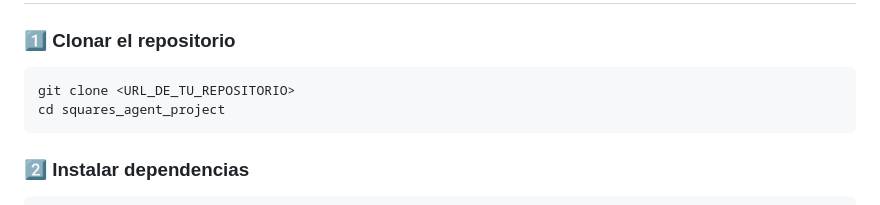
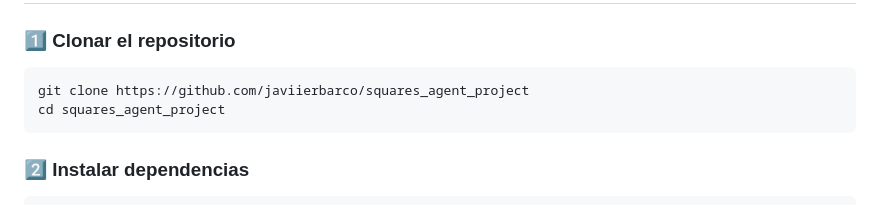
Before and after one commit to javiierbarco/squares_agent_project, a Markdown page: README.md, the part around the change. Drawn GitHub-style.

````diff
--- a/README.md
+++ b/README.md
@@ -60,7 +60,7 @@ squares_agent_project/
 
 ### 1️⃣ Clonar el repositorio
 ```bash
-git clone <URL_DE_TU_REPOSITORIO>
+git clone https://github.com/javiierbarco/squares_agent_project
 cd squares_agent_project
 ```
 
````
